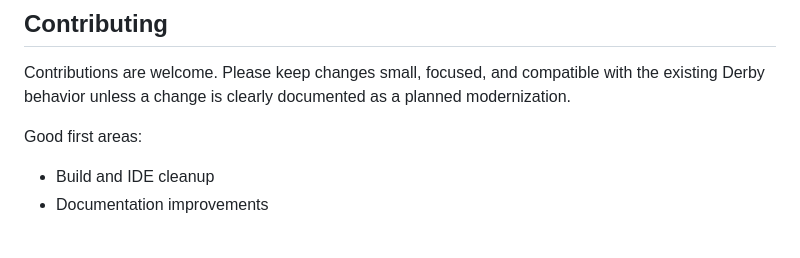
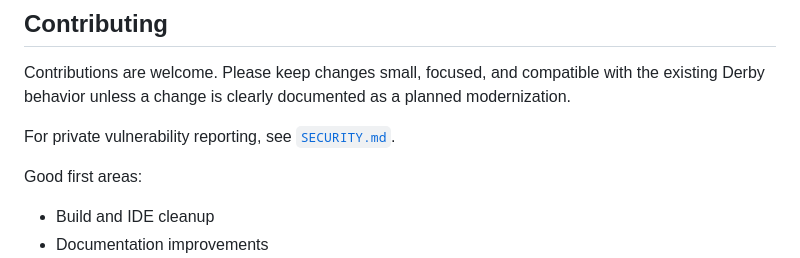
Before and after one commit to sureshnadarajan/innervex-datacore, a Markdown page: README.md, the part around the change. Drawn GitHub-style; blank space fills up the shorter version.

Commit message:
Add security policy

```diff
--- a/README.md
+++ b/README.md
@@ -68,6 +68,8 @@ Contributions are welcome. Please keep changes small, focused, and compatible
 with the existing Derby behavior unless a change is clearly documented as a
 planned modernization.
 
+For private vulnerability reporting, see [`SECURITY.md`](SECURITY.md).
+
 Good first areas:
 
 - Build and IDE cleanup
```
Also changed, not shown: SECURITY.md (added, +51 -0 lines).
